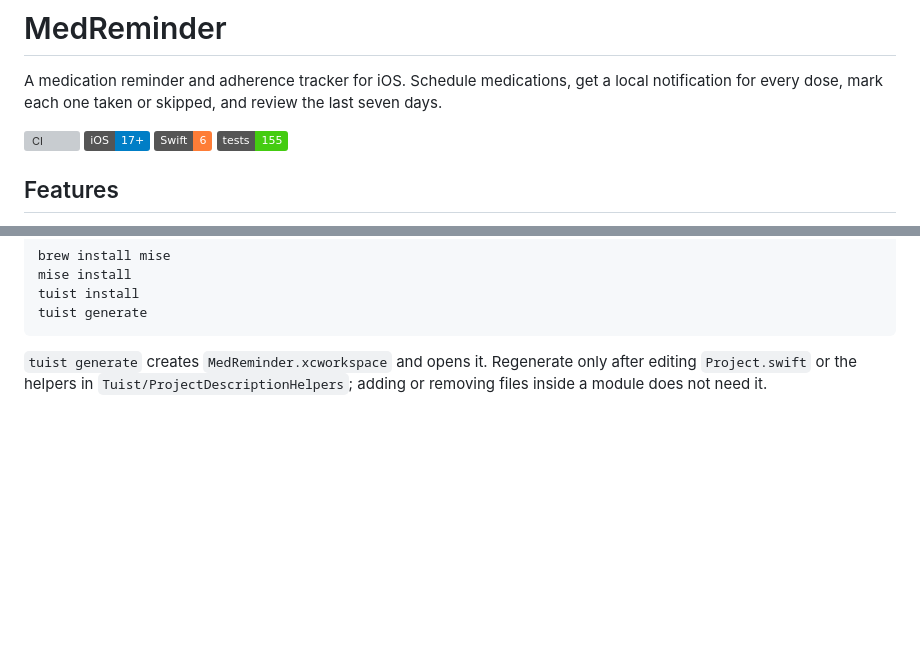
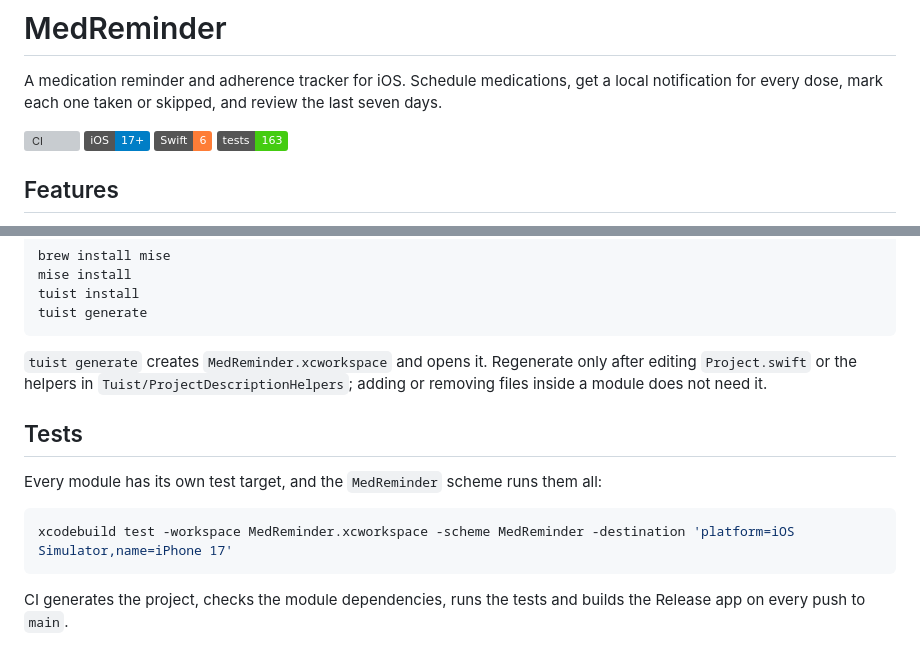
Before and after one commit to SevarJ/Medication-Reminder, a Markdown page: README.md, 2 parts joined by grey strips. Rendered like a GitHub page; badges without logos; blank space fills up the shorter version; grey boxes are pictures that could not be loaded.

````diff
--- a/README.md
+++ b/README.md
@@ -6,7 +6,7 @@ A medication reminder and adherence tracker for iOS. Schedule medications, get a
   <a href="https://github.com/SevarJ/Medication-Reminder/actions/workflows/ci.yml"><img src="https://github.com/SevarJ/Medication-Reminder/actions/workflows/ci.yml/badge.svg" alt="CI"></a>
   <img src="https://img.shields.io/badge/iOS-17%2B-blue" alt="iOS 17+">
   <img src="https://img.shields.io/badge/Swift-6-orange" alt="Swift 6">
-  <img src="https://img.shields.io/badge/tests-155-brightgreen" alt="155 tests">
+  <img src="https://img.shields.io/badge/tests-163-brightgreen" alt="163 tests">
 </p>
 
 ## Features
@@ -91,3 +148,13 @@ tuist generate
 ```
 
 `tuist generate` creates `MedReminder.xcworkspace` and opens it. Regenerate only after editing `Project.swift` or the helpers in `Tuist/ProjectDescriptionHelpers`; adding or removing files inside a module does not need it.
+
+## Tests
+
+Every module has its own test target, and the `MedReminder` scheme runs them all:
+
+```bash
+xcodebuild test -workspace MedReminder.xcworkspace -scheme MedReminder -destination 'platform=iOS Simulator,name=iPhone 17'
+```
+
+CI generates the project, checks the module dependencies, runs the tests and builds the Release app on every push to `main`.
````
Also changed, not shown: other parts of README.md (+60 -3 lines).
